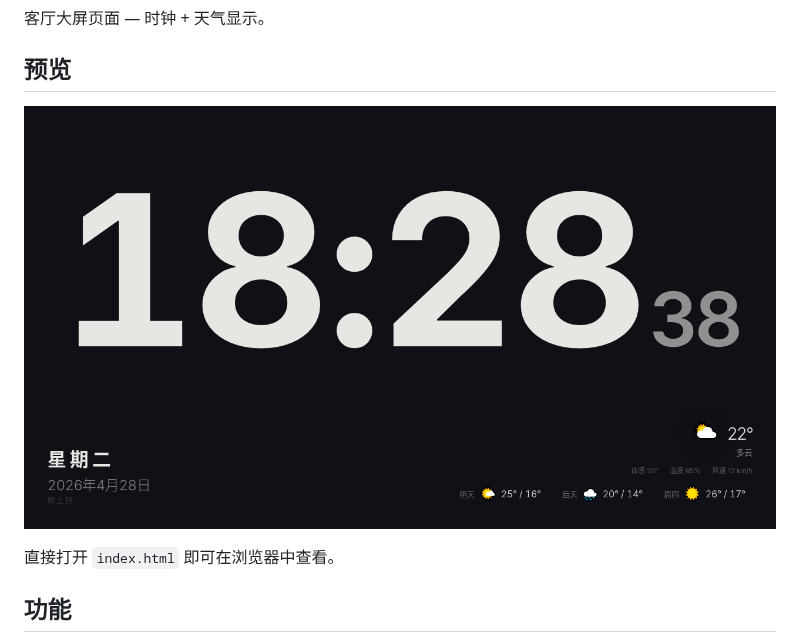
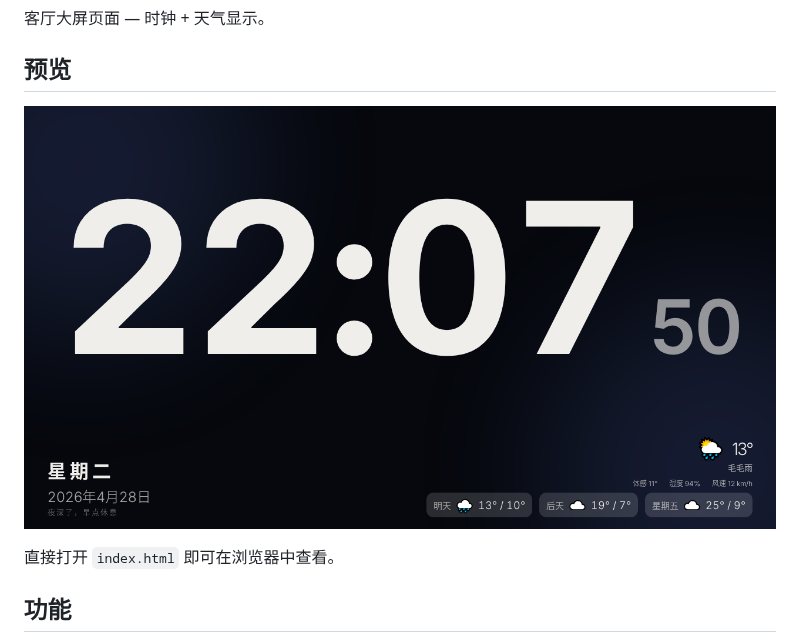
Before and after one commit to guchongxi/living-room-dashboard, a Markdown page: README.md, the part around the change. GitHub-like rendering; pictures changed too: screenshot-v3.png (added).

Commit message:
更新截图

```diff
--- a/README.md
+++ b/README.md
@@ -4,7 +4,7 @@
 
 ## 预览
 
-![screenshot](screenshot-v2.png)
+![screenshot](screenshot-v3.png)
 
 直接打开 `index.html` 即可在浏览器中查看。
 
```
